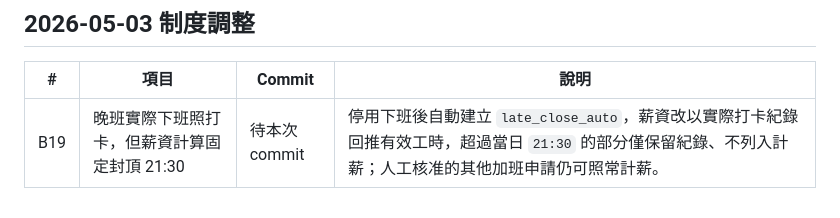
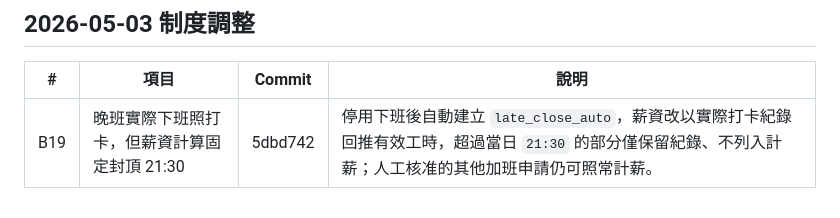
Before and after one commit to holaadam-tw/hr-attendance-liff, a Markdown page: docs/BUG_TRACKER.md, the part around the change. GitHub-like rendering.

Commit message:
docs(bug): 補上晚班薪資封頂紀錄 hash
- 將 B19 commit 欄位改為實際 hash 5dbd742\n- 保持 bug tracker 與 dev 分支狀態一致

```diff
--- a/docs/BUG_TRACKER.md
+++ b/docs/BUG_TRACKER.md
@@ -188,4 +188,4 @@
 
 | # | 項目 | Commit | 說明 |
 |---|------|--------|------|
-| B19 | 晚班實際下班照打卡，但薪資計算固定封頂 21:30 | 待本次 commit | 停用下班後自動建立 `late_close_auto`，薪資改以實際打卡紀錄回推有效工時，超過當日 `21:30` 的部分僅保留紀錄、不列入計薪；人工核准的其他加班申請仍可照常計薪。 |
+| B19 | 晚班實際下班照打卡，但薪資計算固定封頂 21:30 | 5dbd742 | 停用下班後自動建立 `late_close_auto`，薪資改以實際打卡紀錄回推有效工時，超過當日 `21:30` 的部分僅保留紀錄、不列入計薪；人工核准的其他加班申請仍可照常計薪。 |
```
